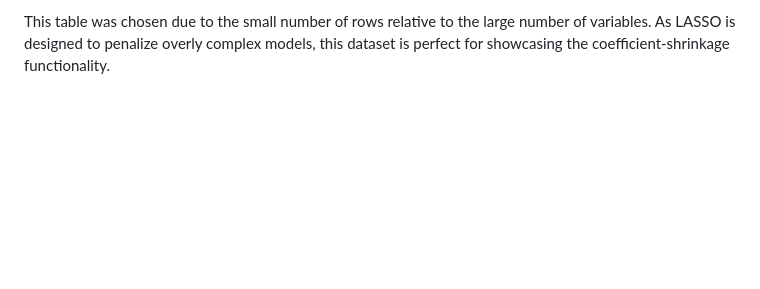
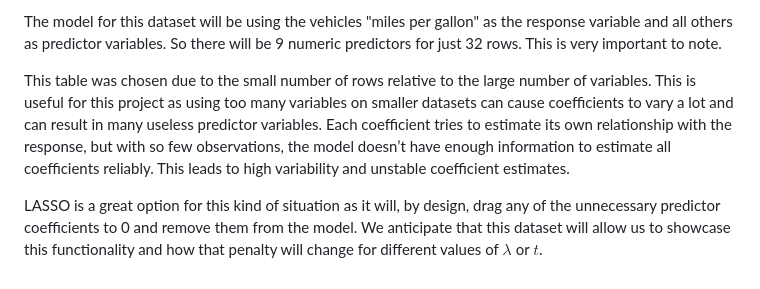
Before and after one commit to blamson/Math5593LinearProgrammingProject, a Markdown page: notes/abstract.md, the part around the change printed below. Rendered like a GitHub page; blank space fills up the shorter version.

```diff
--- a/notes/abstract.md
+++ b/notes/abstract.md
@@ -46,2 +64,6 @@ For this project we'll be using the classic `mtcars` toy dataset. Below is a des
 
-This table was chosen due to the small number of rows relative to the large number of variables. As LASSO is designed to penalize overly complex models, this dataset is perfect for showcasing the coefficient-shrinkage functionality.
+The model for this dataset will be using the vehicles "miles per gallon" as the response variable and all others as predictor variables. So there will be 9 numeric predictors for just 32 rows. This is very important to note.
+
+This table was chosen due to the small number of rows relative to the large number of variables. This is useful for this project as using too many variables on smaller datasets can cause coefficients to vary a lot and can result in many useless predictor variables. Each coefficient tries to estimate its own relationship with the response, but with so few observations, the model doesn’t have enough information to estimate all coefficients reliably. This leads to high variability and unstable coefficient estimates.
+
+LASSO is a great option for this kind of situation as it will, by design, drag any of the unnecessary predictor coefficients to 0 and remove them from the model. We anticipate that this dataset will allow us to showcase this functionality and how that penalty will change for different values of $\lambda$ or $t$.
```
Also changed, not shown: other parts of notes/abstract.md (+43 -25 lines).
